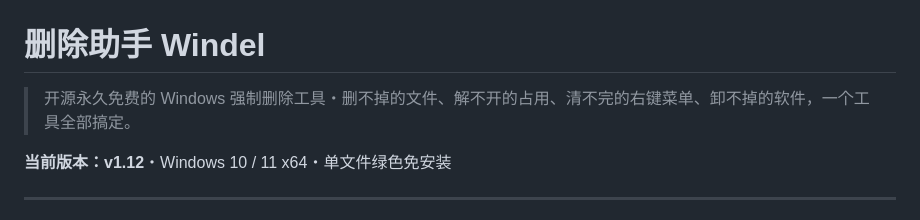
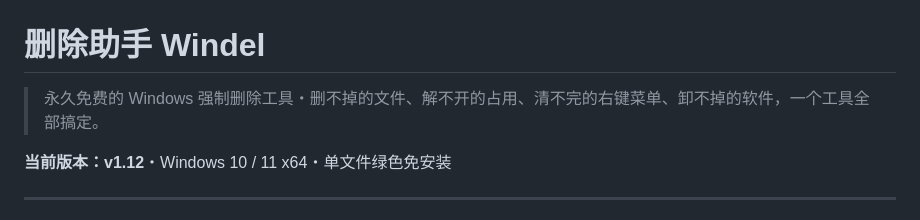
Before and after one commit to youwencc/windel, a Markdown page: README.md, the part around the change. Rendered like a GitHub page.

```diff
--- a/README.md
+++ b/README.md
@@ -1,6 +1,6 @@
 # 删除助手 Windel
 
-> 开源永久免费的 Windows 强制删除工具・删不掉的文件、解不开的占用、清不完的右键菜单、卸不掉的软件，一个工具全部搞定。
+> 永久免费的 Windows 强制删除工具・删不掉的文件、解不开的占用、清不完的右键菜单、卸不掉的软件，一个工具全部搞定。
 
 **当前版本：v1.12**・Windows 10 / 11 x64・单文件绿色免安装
 
```
